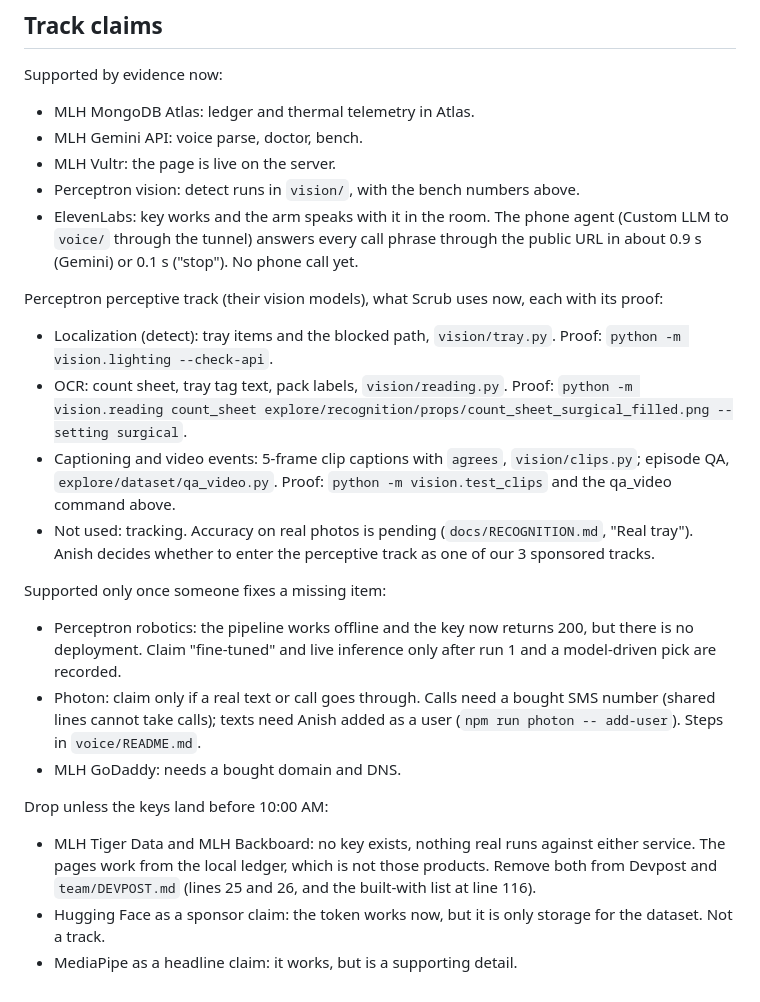
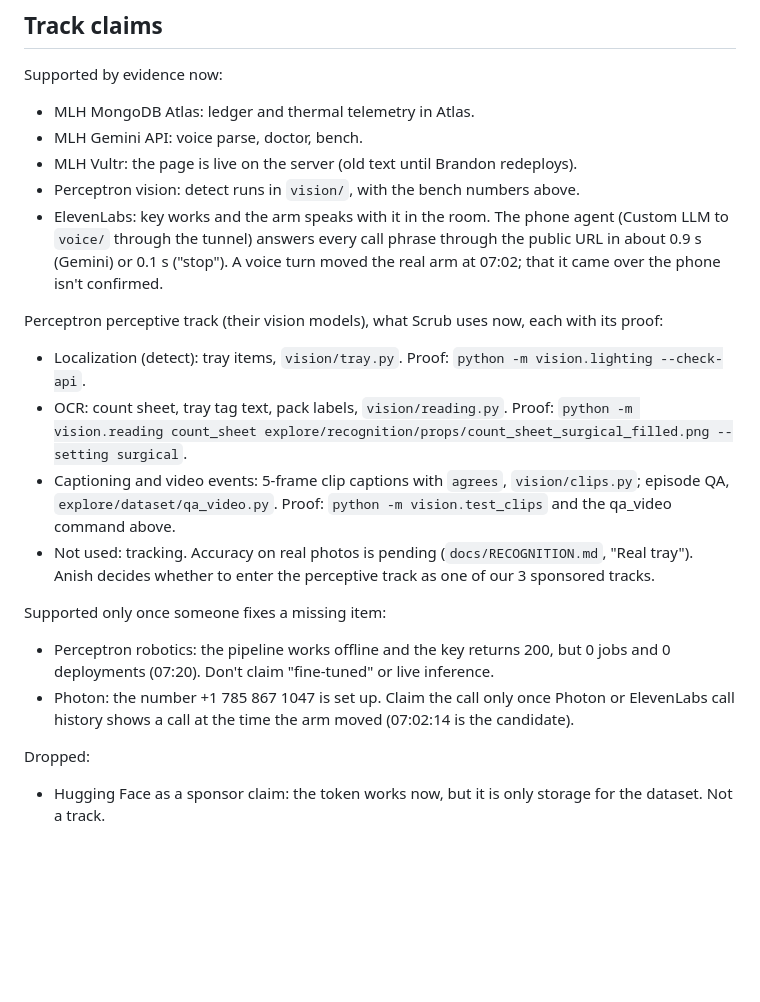
Before and after one commit to anish-agr/scrub, a Markdown page: docs/INTEGRATION.md, the part around one of its changes. Drawn GitHub-style; blank space fills up the shorter version.

```diff
--- a/docs/INTEGRATION.md
+++ b/docs/INTEGRATION.md
@@ -55,23 +53,20 @@ No phone network: `http://localhost:3000/talk` (push to talk in the browser, pos
 Supported by evidence now:
 - MLH MongoDB Atlas: ledger and thermal telemetry in Atlas.
 - MLH Gemini API: voice parse, doctor, bench.
-- MLH Vultr: the page is live on the server.
+- MLH Vultr: the page is live on the server (old text until Brandon redeploys).
 - Perceptron vision: detect runs in `vision/`, with the bench numbers above.
-- ElevenLabs: key works and the arm speaks with it in the room. The phone agent (Custom LLM to `voice/` through the tunnel) answers every call phrase through the public URL in about 0.9 s (Gemini) or 0.1 s ("stop"). No phone call yet.
+- ElevenLabs: key works and the arm speaks with it in the room. The phone agent (Custom LLM to `voice/` through the tunnel) answers every call phrase through the public URL in about 0.9 s (Gemini) or 0.1 s ("stop"). A voice turn moved the real arm at 07:02; that it came over the phone isn't confirmed.
 
 Perceptron perceptive track (their vision models), what Scrub uses now, each with its proof:
-- Localization (detect): tray items and the blocked path, `vision/tray.py`. Proof: `python -m vision.lighting --check-api`.
+- Localization (detect): tray items, `vision/tray.py`. Proof: `python -m vision.lighting --check-api`.
 - OCR: count sheet, tray tag text, pack labels, `vision/reading.py`. Proof: `python -m vision.reading count_sheet explore/recognition/props/count_sheet_surgical_filled.png --setting surgical`.
 - Captioning and video events: 5-frame clip captions with `agrees`, `vision/clips.py`; episode QA, `explore/dataset/qa_video.py`. Proof: `python -m vision.test_clips` and the qa_video command above.
 - Not used: tracking.
 Accuracy on real photos is pending (`docs/RECOGNITION.md`, "Real tray"). Anish decides whether to enter the perceptive track as one of our 3 sponsored tracks.
 
 Supported only once someone fixes a missing item:
-- Perceptron robotics: the pipeline works offline and the key now returns 200, but there is no deployment. Claim "fine-tuned" and live inference only after run 1 and a model-driven pick are recorded.
-- Photon: claim only if a real text or call goes through. Calls need a bought SMS number (shared lines cannot take calls); texts need Anish added as a user (`npm run photon -- add-user`). Steps in `voice/README.md`.
-- MLH GoDaddy: needs a bought domain and DNS.
+- Perceptron robotics: the pipeline works offline and the key returns 200, but 0 jobs and 0 deployments (07:20). Don't claim "fine-tuned" or live inference.
+- Photon: the number +1 785 867 1047 is set up. Claim the call only once Photon or ElevenLabs call history shows a call at the time the arm moved (07:02:14 is the candidate).
 
-Drop unless the keys land before 10:00 AM:
-- MLH Tiger Data and MLH Backboard: no key exists, nothing real runs against either service. The pages work from the local ledger, which is not those products. Remove both from Devpost and `team/DEVPOST.md` (lines 25 and 26, and the built-with list at line 116).
+Dropped:
 - Hugging Face as a sponsor claim: the token works now, but it is only storage for the dataset. Not a track.
-- MediaPipe as a headline claim: it works, but is a supporting detail.
```
Also changed, not shown: other parts of docs/INTEGRATION.md (+21 -23 lines).
